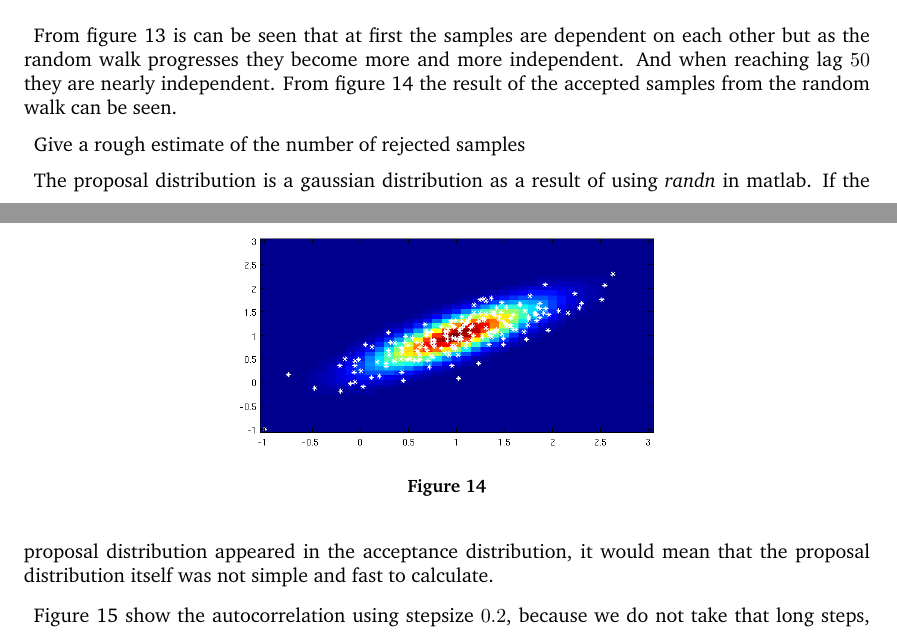
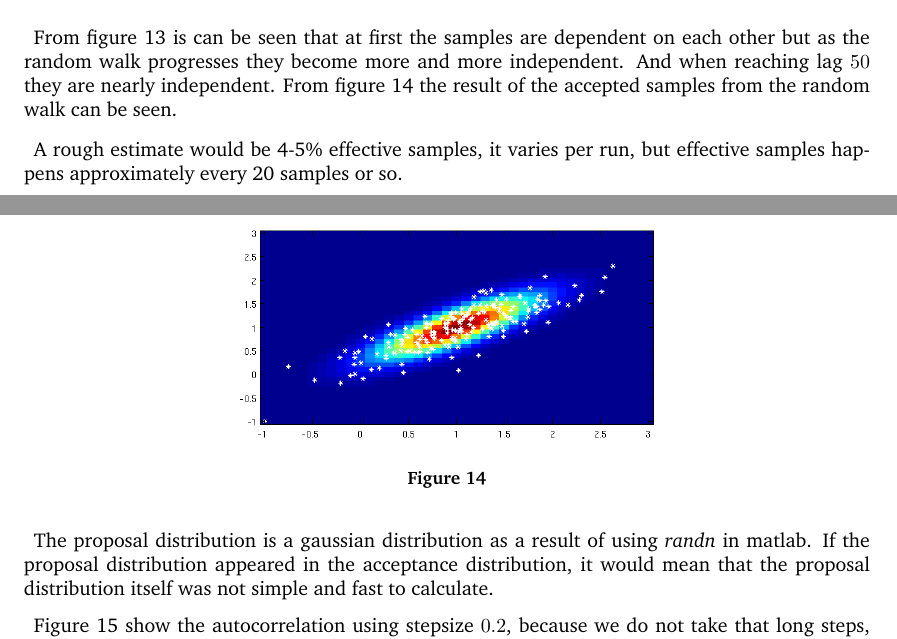
Before and after one commit to blackplague/sml, a LaTeX document (week1/report/report.tex): two parts of pages 7 and 8 of 14, joined at a grey line, cut so that both start at the same text. Compiled offline with pdfLaTeX.

Commit message:
hopefully done

```diff
--- a/week1/report/report.tex
+++ b/week1/report/report.tex
@@ -228,7 +228,7 @@ accepted samples from the random walk can be seen.
   \label{fig:q1_7b}
 \end{figure}
 
-Give a rough estimate of the number of rejected samples
+A rough estimate would be 4-5\% effective samples, it varies per run, but effective samples happens approximately every 20 samples or so.
 
 The proposal distribution is a gaussian distribution as a result of
 using \emph{randn} in matlab. If the proposal distribution appeared in
```
Also changed, not shown: week1/report/report.tex (2 more changed lines).
